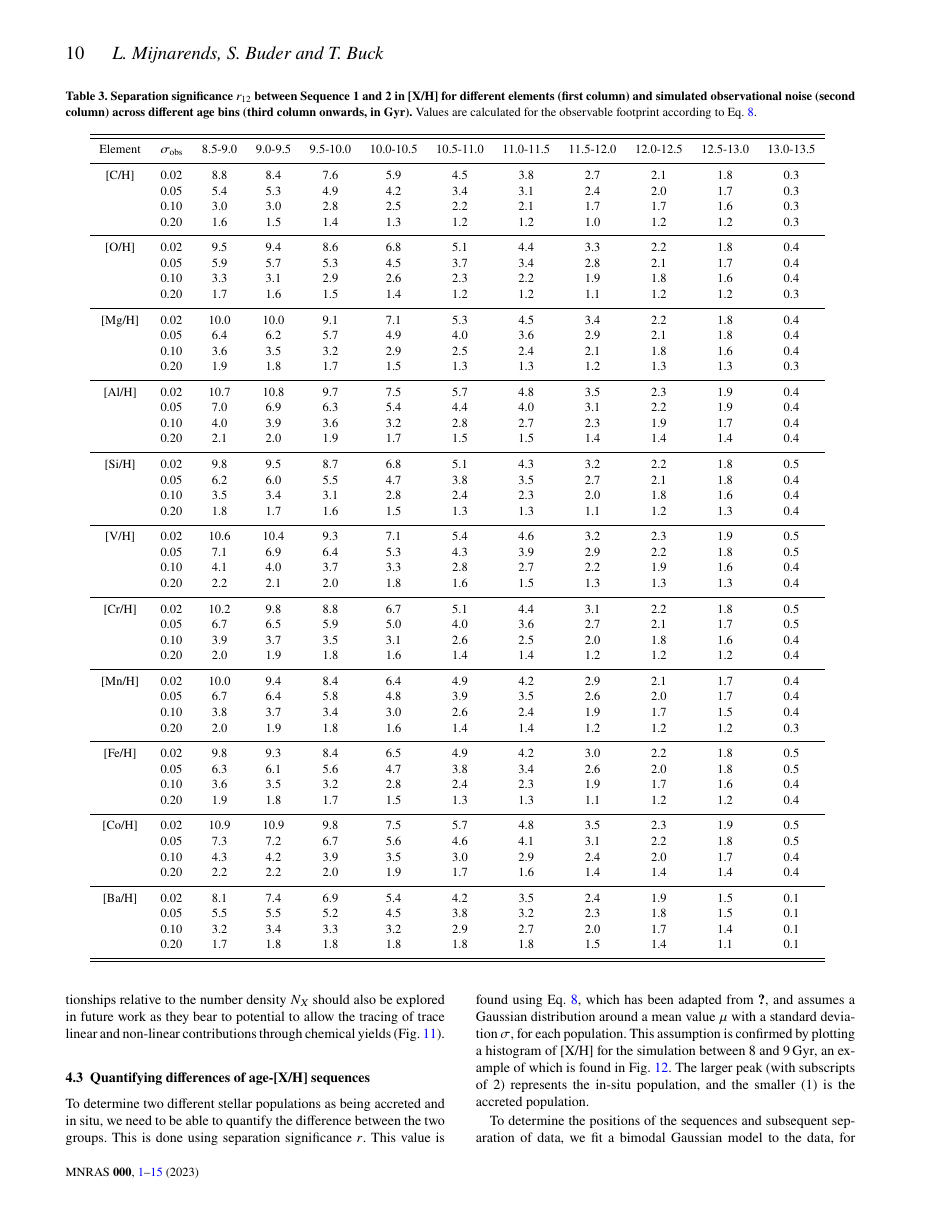
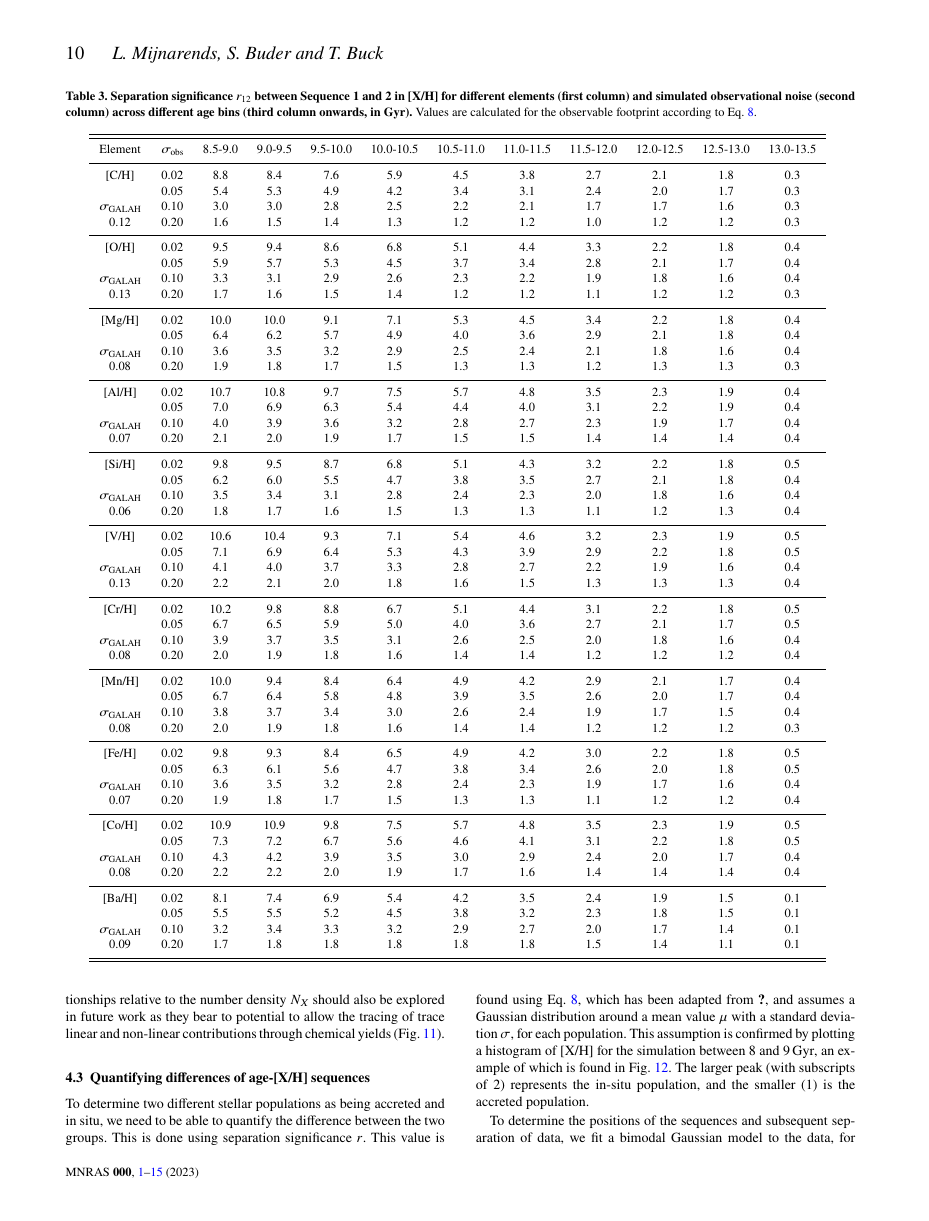
Before and after one commit to svenbuder/Accretion_Clues_ObsSim, a LaTeX paper (Mijnarends_Accretion_GALAHvsNIHAO.tex, which reads tables/tabular_separation_r12_noise.tex): page 10 of 16. Compiled offline with pdfLaTeX; a LaTeX package or settings file that is missing is left out.

Commit message:
added obs noise to noise table

```diff
--- a/tables/tabular_separation_r12_noise.tex
+++ b/tables/tabular_separation_r12_noise.tex
@@ -4,58 +4,58 @@ Element & $\sigma_\mathrm{obs}$  & 8.5-9.0 & 9.0-9.5 & 9.5-10.0 & 10.0-10.5 & 10
 \hline
 [C/H] & 0.02 & 8.8 & 8.4 & 7.6 & 5.9 & 4.5 & 3.8 & 2.7 & 2.1 & 1.8 & 0.3 \\
  & 0.05 & 5.4 & 5.3 & 4.9 & 4.2 & 3.4 & 3.1 & 2.4 & 2.0 & 1.7 & 0.3 \\
- & 0.10 & 3.0 & 3.0 & 2.8 & 2.5 & 2.2 & 2.1 & 1.7 & 1.7 & 1.6 & 0.3 \\
- & 0.20 & 1.6 & 1.5 & 1.4 & 1.3 & 1.2 & 1.2 & 1.0 & 1.2 & 1.2 & 0.3 \\
+$\sigma_\mathrm{GALAH}$ & 0.10 & 3.0 & 3.0 & 2.8 & 2.5 & 2.2 & 2.1 & 1.7 & 1.7 & 1.6 & 0.3 \\
+0.12 & 0.20 & 1.6 & 1.5 & 1.4 & 1.3 & 1.2 & 1.2 & 1.0 & 1.2 & 1.2 & 0.3 \\
 \hline
 [O/H] & 0.02 & 9.5 & 9.4 & 8.6 & 6.8 & 5.1 & 4.4 & 3.3 & 2.2 & 1.8 & 0.4 \\
  & 0.05 & 5.9 & 5.7 & 5.3 & 4.5 & 3.7 & 3.4 & 2.8 & 2.1 & 1.7 & 0.4 \\
- & 0.10 & 3.3 & 3.1 & 2.9 & 2.6 & 2.3 & 2.2 & 1.9 & 1.8 & 1.6 & 0.4 \\
- & 0.20 & 1.7 & 1.6 & 1.5 & 1.4 & 1.2 & 1.2 & 1.1 & 1.2 & 1.2 & 0.3 \\
+$\sigma_\mathrm{GALAH}$ & 0.10 & 3.3 & 3.1 & 2.9 & 2.6 & 2.3 & 2.2 & 1.9 & 1.8 & 1.6 & 0.4 \\
+0.13 & 0.20 & 1.7 & 1.6 & 1.5 & 1.4 & 1.2 & 1.2 & 1.1 & 1.2 & 1.2 & 0.3 \\
 \hline
 [Mg/H] & 0.02 & 10.0 & 10.0 & 9.1 & 7.1 & 5.3 & 4.5 & 3.4 & 2.2 & 1.8 & 0.4 \\
  & 0.05 & 6.4 & 6.2 & 5.7 & 4.9 & 4.0 & 3.6 & 2.9 & 2.1 & 1.8 & 0.4 \\
- & 0.10 & 3.6 & 3.5 & 3.2 & 2.9 & 2.5 & 2.4 & 2.1 & 1.8 & 1.6 & 0.4 \\
- & 0.20 & 1.9 & 1.8 & 1.7 & 1.5 & 1.3 & 1.3 & 1.2 & 1.3 & 1.3 & 0.3 \\
+$\sigma_\mathrm{GALAH}$ & 0.10 & 3.6 & 3.5 & 3.2 & 2.9 & 2.5 & 2.4 & 2.1 & 1.8 & 1.6 & 0.4 \\
+0.08 & 0.20 & 1.9 & 1.8 & 1.7 & 1.5 & 1.3 & 1.3 & 1.2 & 1.3 & 1.3 & 0.3 \\
 \hline
 [Al/H] & 0.02 & 10.7 & 10.8 & 9.7 & 7.5 & 5.7 & 4.8 & 3.5 & 2.3 & 1.9 & 0.4 \\
  & 0.05 & 7.0 & 6.9 & 6.3 & 5.4 & 4.4 & 4.0 & 3.1 & 2.2 & 1.9 & 0.4 \\
- & 0.10 & 4.0 & 3.9 & 3.6 & 3.2 & 2.8 & 2.7 & 2.3 & 1.9 & 1.7 & 0.4 \\
- & 0.20 & 2.1 & 2.0 & 1.9 & 1.7 & 1.5 & 1.5 & 1.4 & 1.4 & 1.4 & 0.4 \\
+$\sigma_\mathrm{GALAH}$ & 0.10 & 4.0 & 3.9 & 3.6 & 3.2 & 2.8 & 2.7 & 2.3 & 1.9 & 1.7 & 0.4 \\
+0.07 & 0.20 & 2.1 & 2.0 & 1.9 & 1.7 & 1.5 & 1.5 & 1.4 & 1.4 & 1.4 & 0.4 \\
 \hline
 [Si/H] & 0.02 & 9.8 & 9.5 & 8.7 & 6.8 & 5.1 & 4.3 & 3.2 & 2.2 & 1.8 & 0.5 \\
  & 0.05 & 6.2 & 6.0 & 5.5 & 4.7 & 3.8 & 3.5 & 2.7 & 2.1 & 1.8 & 0.4 \\
- & 0.10 & 3.5 & 3.4 & 3.1 & 2.8 & 2.4 & 2.3 & 2.0 & 1.8 & 1.6 & 0.4 \\
- & 0.20 & 1.8 & 1.7 & 1.6 & 1.5 & 1.3 & 1.3 & 1.1 & 1.2 & 1.3 & 0.4 \\
+$\sigma_\mathrm{GALAH}$ & 0.10 & 3.5 & 3.4 & 3.1 & 2.8 & 2.4 & 2.3 & 2.0 & 1.8 & 1.6 & 0.4 \\
+0.06 & 0.20 & 1.8 & 1.7 & 1.6 & 1.5 & 1.3 & 1.3 & 1.1 & 1.2 & 1.3 & 0.4 \\
 \hline
 [V/H] & 0.02 & 10.6 & 10.4 & 9.3 & 7.1 & 5.4 & 4.6 & 3.2 & 2.3 & 1.9 & 0.5 \\
  & 0.05 & 7.1 & 6.9 & 6.4 & 5.3 & 4.3 & 3.9 & 2.9 & 2.2 & 1.8 & 0.5 \\
- & 0.10 & 4.1 & 4.0 & 3.7 & 3.3 & 2.8 & 2.7 & 2.2 & 1.9 & 1.6 & 0.4 \\
- & 0.20 & 2.2 & 2.1 & 2.0 & 1.8 & 1.6 & 1.5 & 1.3 & 1.3 & 1.3 & 0.4 \\
+$\sigma_\mathrm{GALAH}$ & 0.10 & 4.1 & 4.0 & 3.7 & 3.3 & 2.8 & 2.7 & 2.2 & 1.9 & 1.6 & 0.4 \\
+0.13 & 0.20 & 2.2 & 2.1 & 2.0 & 1.8 & 1.6 & 1.5 & 1.3 & 1.3 & 1.3 & 0.4 \\
 \hline
 [Cr/H] & 0.02 & 10.2 & 9.8 & 8.8 & 6.7 & 5.1 & 4.4 & 3.1 & 2.2 & 1.8 & 0.5 \\
  & 0.05 & 6.7 & 6.5 & 5.9 & 5.0 & 4.0 & 3.6 & 2.7 & 2.1 & 1.7 & 0.5 \\
- & 0.10 & 3.9 & 3.7 & 3.5 & 3.1 & 2.6 & 2.5 & 2.0 & 1.8 & 1.6 & 0.4 \\
- & 0.20 & 2.0 & 1.9 & 1.8 & 1.6 & 1.4 & 1.4 & 1.2 & 1.2 & 1.2 & 0.4 \\
+$\sigma_\mathrm{GALAH}$ & 0.10 & 3.9 & 3.7 & 3.5 & 3.1 & 2.6 & 2.5 & 2.0 & 1.8 & 1.6 & 0.4 \\
+0.08 & 0.20 & 2.0 & 1.9 & 1.8 & 1.6 & 1.4 & 1.4 & 1.2 & 1.2 & 1.2 & 0.4 \\
 \hline
 [Mn/H] & 0.02 & 10.0 & 9.4 & 8.4 & 6.4 & 4.9 & 4.2 & 2.9 & 2.1 & 1.7 & 0.4 \\
  & 0.05 & 6.7 & 6.4 & 5.8 & 4.8 & 3.9 & 3.5 & 2.6 & 2.0 & 1.7 & 0.4 \\
- & 0.10 & 3.8 & 3.7 & 3.4 & 3.0 & 2.6 & 2.4 & 1.9 & 1.7 & 1.5 & 0.4 \\
- & 0.20 & 2.0 & 1.9 & 1.8 & 1.6 & 1.4 & 1.4 & 1.2 & 1.2 & 1.2 & 0.3 \\
+$\sigma_\mathrm{GALAH}$ & 0.10 & 3.8 & 3.7 & 3.4 & 3.0 & 2.6 & 2.4 & 1.9 & 1.7 & 1.5 & 0.4 \\
+0.08 & 0.20 & 2.0 & 1.9 & 1.8 & 1.6 & 1.4 & 1.4 & 1.2 & 1.2 & 1.2 & 0.3 \\
 \hline
 [Fe/H] & 0.02 & 9.8 & 9.3 & 8.4 & 6.5 & 4.9 & 4.2 & 3.0 & 2.2 & 1.8 & 0.5 \\
  & 0.05 & 6.3 & 6.1 & 5.6 & 4.7 & 3.8 & 3.4 & 2.6 & 2.0 & 1.8 & 0.5 \\
- & 0.10 & 3.6 & 3.5 & 3.2 & 2.8 & 2.4 & 2.3 & 1.9 & 1.7 & 1.6 & 0.4 \\
- & 0.20 & 1.9 & 1.8 & 1.7 & 1.5 & 1.3 & 1.3 & 1.1 & 1.2 & 1.2 & 0.4 \\
+$\sigma_\mathrm{GALAH}$ & 0.10 & 3.6 & 3.5 & 3.2 & 2.8 & 2.4 & 2.3 & 1.9 & 1.7 & 1.6 & 0.4 \\
+0.07 & 0.20 & 1.9 & 1.8 & 1.7 & 1.5 & 1.3 & 1.3 & 1.1 & 1.2 & 1.2 & 0.4 \\
 \hline
 [Co/H] & 0.02 & 10.9 & 10.9 & 9.8 & 7.5 & 5.7 & 4.8 & 3.5 & 2.3 & 1.9 & 0.5 \\
  & 0.05 & 7.3 & 7.2 & 6.7 & 5.6 & 4.6 & 4.1 & 3.1 & 2.2 & 1.8 & 0.5 \\
- & 0.10 & 4.3 & 4.2 & 3.9 & 3.5 & 3.0 & 2.9 & 2.4 & 2.0 & 1.7 & 0.4 \\
- & 0.20 & 2.2 & 2.2 & 2.0 & 1.9 & 1.7 & 1.6 & 1.4 & 1.4 & 1.4 & 0.4 \\
+$\sigma_\mathrm{GALAH}$ & 0.10 & 4.3 & 4.2 & 3.9 & 3.5 & 3.0 & 2.9 & 2.4 & 2.0 & 1.7 & 0.4 \\
+0.08 & 0.20 & 2.2 & 2.2 & 2.0 & 1.9 & 1.7 & 1.6 & 1.4 & 1.4 & 1.4 & 0.4 \\
 \hline
 [Ba/H] & 0.02 & 8.1 & 7.4 & 6.9 & 5.4 & 4.2 & 3.5 & 2.4 & 1.9 & 1.5 & 0.1 \\
  & 0.05 & 5.5 & 5.5 & 5.2 & 4.5 & 3.8 & 3.2 & 2.3 & 1.8 & 1.5 & 0.1 \\
- & 0.10 & 3.2 & 3.4 & 3.3 & 3.2 & 2.9 & 2.7 & 2.0 & 1.7 & 1.4 & 0.1 \\
- & 0.20 & 1.7 & 1.8 & 1.8 & 1.8 & 1.8 & 1.8 & 1.5 & 1.4 & 1.1 & 0.1 \\
+$\sigma_\mathrm{GALAH}$ & 0.10 & 3.2 & 3.4 & 3.3 & 3.2 & 2.9 & 2.7 & 2.0 & 1.7 & 1.4 & 0.1 \\
+0.09 & 0.20 & 1.7 & 1.8 & 1.8 & 1.8 & 1.8 & 1.8 & 1.5 & 1.4 & 1.1 & 0.1 \\
 \hline
 \hline
 \end{tabular}
```
Also changed, not shown: figures/accretion_rates.pdf, 1 other file.
